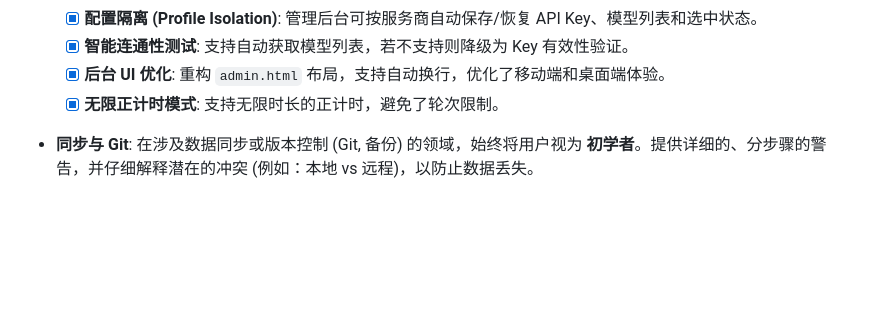
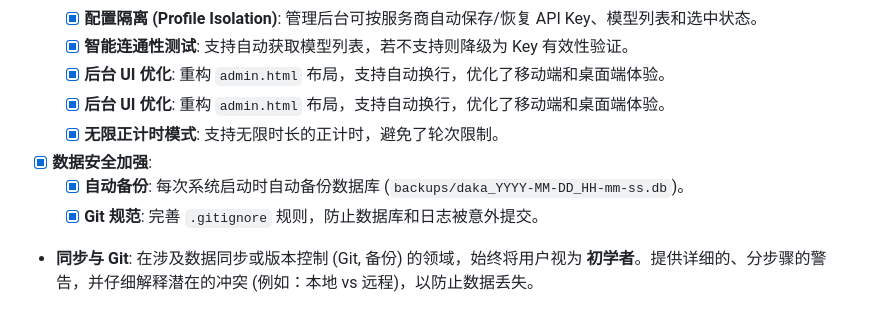
Before and after one commit to Chil1T/study-room-live, a Markdown page: GEMINI.md, the part around the change. Rendered like a GitHub page; blank space fills up the shorter version.

Commit message:
docs: Update documentation with data safety features
chore: Finalize gitignore rules

```diff
--- a/GEMINI.md
+++ b/GEMINI.md
@@ -105,7 +105,11 @@
   - [x] **配置隔离 (Profile Isolation)**: 管理后台可按服务商自动保存/恢复 API Key、模型列表和选中状态。
   - [x] **智能连通性测试**: 支持自动获取模型列表，若不支持则降级为 Key 有效性验证。
   - [x] **后台 UI 优化**: 重构 `admin.html` 布局，支持自动换行，优化了移动端和桌面端体验。
+  - [x] **后台 UI 优化**: 重构 `admin.html` 布局，支持自动换行，优化了移动端和桌面端体验。
   - [x] **无限正计时模式**: 支持无限时长的正计时，避免了轮次限制。
+- [x] **数据安全加强**:
+  - [x] **自动备份**: 每次系统启动时自动备份数据库 (`backups/daka_YYYY-MM-DD_HH-mm-ss.db`)。
+  - [x] **Git 规范**: 完善 `.gitignore` 规则，防止数据库和日志被意外提交。
 
 - **同步与 Git**: 在涉及数据同步或版本控制 (Git, 备份) 的领域，始终将用户视为 **初学者**。提供详细的、分步骤的警告，并仔细解释潜在的冲突 (例如：本地 vs 远程)，以防止数据丢失。
 
```
Also changed, not shown: README.md (+1 -0 lines).
